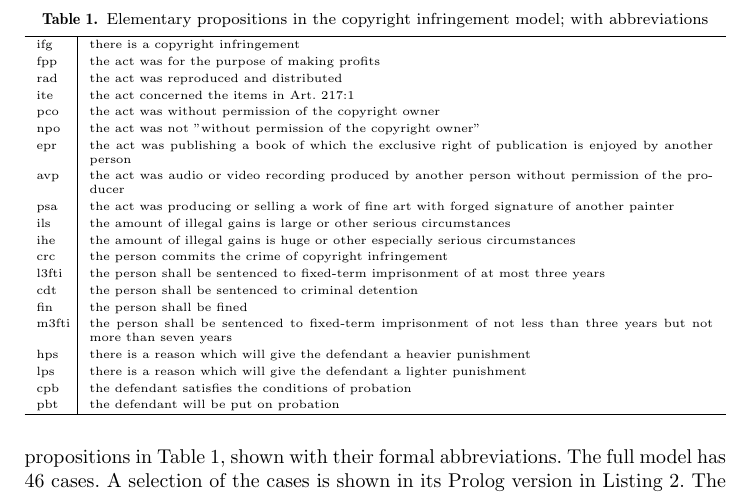
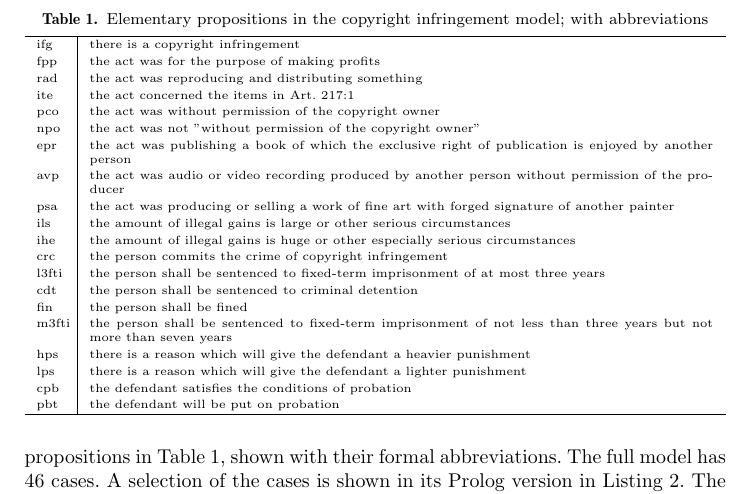
Before and after one commit to bartverheij/jurix2018zheng, a LaTeX document (jurix2018.tex): part of page 7 of 10, cut so that both start at the same text. Compiled offline with pdfLaTeX.

Commit message:
Small change
"the act was reproduced and distributed" to "the act was reproducing and distributing something"

```diff
--- a/jurix2018.tex
+++ b/jurix2018.tex
@@ -220,7 +220,7 @@ In Art. 217, there are 4 kinds of act in copyright infringement, if someone viol
 		\hline
 		ifg & there is a copyright infringement\\
 		fpp & the act was for the purpose of making profits\\
-		rad & the act was reproduced and distributed\\
+		rad & the act was reproducing and distributing something\\
 		ite & the act concerned the items in Art. 217:1\\
 		pco & the act was without permission of the copyright owner\\
 		npo & the act was not "without permission of the copyright owner"\\
```
Also changed, not shown: jurix2018.pdf.
